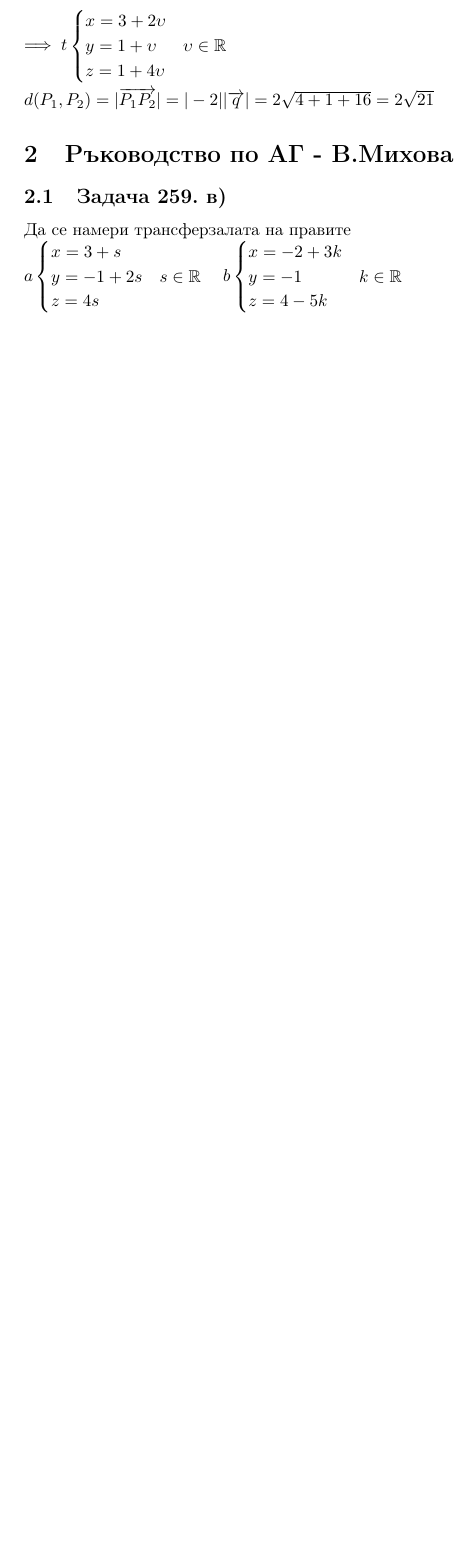
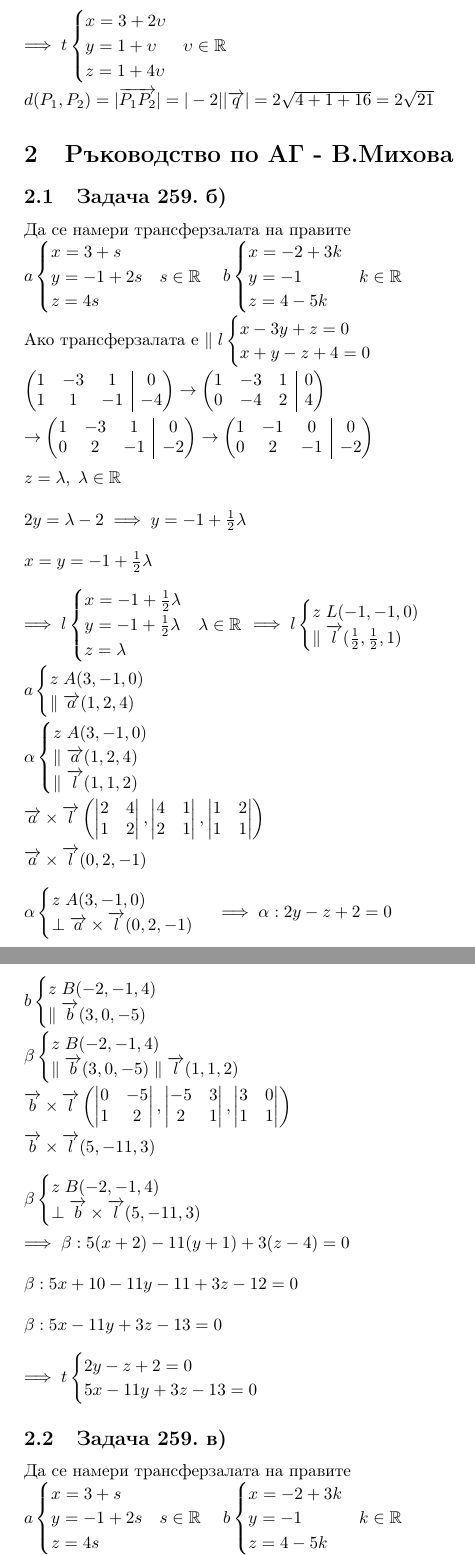
Before and after one commit to NoHomey/mathematics, a LaTeX document (analitical-geometry/uchebnik.tex): part of page 6 of 9 before the commit and two parts of pages 6 and 7 of 11 after it, the two joined at a grey line, cut so that both start at the same text, the shorter picture padded with empty space. Compiled offline with pdfLaTeX.

Commit message:
adding solution for task 259 b)

```diff
--- a/analitical-geometry/uchebnik.tex
+++ b/analitical-geometry/uchebnik.tex
@@ -9,6 +9,13 @@
 
 \newcommand{\vectr}{\overrightarrow}
 \newcommand{\stkout}[1]{\ifmmode\text{\sout{\ensuremath{#1}}}\else\sout{#1}\fi}
+
+\makeatletter
+\renewcommand*\env@matrix[1][*\c@MaxMatrixCols c]{%
+  \hskip -\arraycolsep
+  \let\@ifnextchar\new@ifnextchar
+  \array{#1}}
+\makeatother
 
 \begin{document}
     \pagenumbering{gobble}
@@ -230,6 +237,101 @@
     \end{cases}\\
     \\d(P_1, P_2) = |\vectr{P_1P_2}| = |-2||\vectr{q}| = 2\sqrt{4 + 1 + 16} = 2\sqrt{21}\)
     \section{Ръководство по АГ - В.Михова}
+    \subsection{Задача 259. б)}
+    Да се намери трансферзалата на правите
+    \\\(a \begin{cases}
+        x = 3 + s\\
+        y = -1 + 2s & s \in \mathbb{R}\\
+        z = 4s
+    \end{cases} \quad b \begin{cases}
+        x = -2 + 3k\\
+        y = -1 & k \in \mathbb{R}\\
+        z = 4 - 5k
+    \end{cases}\)
+    \\Ако трансферзалата е \(\parallel l \begin{cases}
+        x - 3y + z = 0\\
+        x + y - z + 4 = 0
+    \end{cases}\\
+    \\\begin{pmatrix}[ccc|c]
+        1 & -3 & 1 & 0\\
+        1 & 1 & -1 & -4
+    \end{pmatrix} \to \begin{pmatrix}[ccc|c]
+        1 & -3 & 1 & 0\\
+        0 & -4 & 2 & 4
+    \end{pmatrix}\\
+    \\\to \begin{pmatrix}[ccc|c]
+        1 & -3 & 1 & 0\\
+        0 & 2 & -1 & -2
+    \end{pmatrix} \to \begin{pmatrix}[ccc|c]
+        1 & -1 & 0 & 0\\
+        0 & 2 & -1 & -2
+    \end{pmatrix}\\
+    \\z = \lambda, \; \lambda \in \mathbb{R}\\
+    \\2y = \lambda - 2 \implies y = -1 + \frac{1}{2}\lambda\\
+    \\x = y = -1 + \frac{1}{2}\lambda\\
+    \\\implies l \begin{cases}
+        x = -1 + \frac{1}{2}\lambda\\
+        y = -1 + \frac{1}{2}\lambda & \lambda \in \mathbb{R}\\
+        z = \lambda
+    \end{cases} \implies l \begin{cases}
+        z \; L(-1, -1, 0)\\
+        \parallel \vectr{l}(\frac{1}{2}, \frac{1}{2}, 1)
+    \end{cases}\\
+    \\a \begin{cases}
+        z \; A(3, - 1, 0)\\
+        \parallel \vectr{a}(1, 2, 4)
+    \end{cases}\\
+    \\\alpha \begin{cases}
+        z \; A(3, -1, 0)\\
+        \parallel \vectr{a}(1, 2, 4)\\
+        \parallel \vectr{l}(1, 1, 2)
+    \end{cases}\\
+    \\\vectr{a} \times \vectr{l}\left(\begin{vmatrix}
+        2 & 4\\
+        1 & 2
+    \end{vmatrix}, \begin{vmatrix}
+        4 & 1\\
+        2 & 1
+    \end{vmatrix}, \begin{vmatrix}
+        1 & 2\\
+        1 & 1
+    \end{vmatrix}\right)\\
+    \\\vectr{a} \times \vectr{l}(0, 2, -1)\\
+    \\\alpha \begin{cases}
+        z \; A(3, -1, 0)\\
+        \perp \vectr{a} \times \vectr{l}(0, 2, -1)
+    \end{cases} \implies \alpha : 2y - z + 2 = 0\\
+    \\b \begin{cases}
+        z \; B(-2, -1, 4)\\
+        \parallel \vectr{b}(3, 0, -5)
+    \end{cases}\\
+    \\\beta \begin{cases}
+        z \; B(-2, -1, 4)\\
+        \parallel \vectr{b}(3, 0, -5)
+        \parallel \vectr{l}(1, 1, 2)
+    \end{cases}\\
+    \\\vectr{b} \times \vectr{l}\left(\begin{vmatrix}
+        0 & -5\\
+        1 & 2
+    \end{vmatrix}, \begin{vmatrix}
+        -5 & 3\\
+        2 & 1
+    \end{vmatrix}, \begin{vmatrix}
+        3 & 0\\
+        1 & 1
+    \end{vmatrix}\right)\\
+    \\\vectr{b} \times \vectr{l}(5, -11, 3)\\
+    \\\beta \begin{cases}
+         z \; B(-2, -1, 4)\\
+        \perp \vectr{b} \times \vectr{l}(5, -11, 3)\\
+    \end{cases}\\
+    \\\implies \beta : 5(x + 2) -11(y + 1) + 3(z -4) = 0\\
+    \\\beta : 5x + 10 - 11y - 11 + 3z - 12 = 0\\
+    \\\beta : 5x - 11y + 3z - 13 = 0\\
+    \\\implies t \begin{cases}
+        2y - z + 2 = 0\\
+        5x - 11y + 3z - 13 = 0
+    \end{cases}\)
     \subsection{Задача 259. в)}
     Да се намери трансферзалата на правите
     \\\(a \begin{cases}
```
Also changed, not shown: analitical-geometry/uchebnik.pdf.
